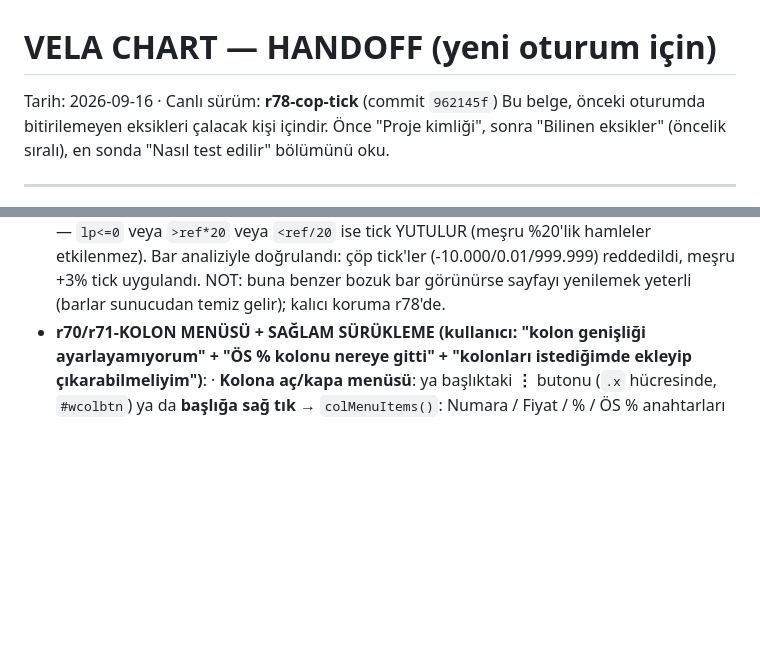
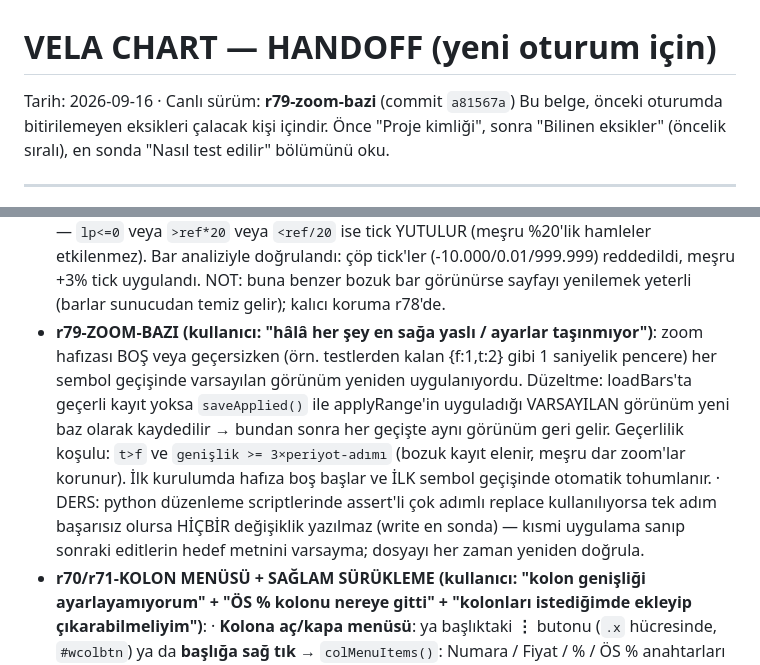
Before and after one commit to vuralozsen/vela-chart, a Markdown page: HANDOFF.md, 2 parts joined by grey strips. Drawn GitHub-style; blank space fills up the shorter version.

Commit message:
docs: HANDOFF r79-zoom-bazi notu (varsayilan gorunumun baz olmasi, gecersiz kayit elenmesi, python assert dersi)

```diff
--- a/HANDOFF.md
+++ b/HANDOFF.md
@@ -1,6 +1,6 @@
 # VELA CHART — HANDOFF (yeni oturum için)
 
-Tarih: 2026-09-16 · Canlı sürüm: **r78-cop-tick** (commit `962145f`)
+Tarih: 2026-09-16 · Canlı sürüm: **r79-zoom-bazi** (commit `a81567a`)
 Bu belge, önceki oturumda bitirilemeyen eksikleri çalacak kişi içindir. Önce "Proje kimliği",
 sonra "Bilinen eksikler" (öncelik sıralı), en sonda "Nasıl test edilir" bölümünü oku.
 
@@ -113,6 +113,8 @@ Hiç bakılmamış bir sembol/periyoda ilk geçişte TV turu bekleniyor (ölçü
   · Test notu: sentetik WheelEvent LWC'nin iç zoom'unu sürmüyorsa görünüm değişmez — kullanici zoom yolu gerçek fareyle manuel doğrulanmalı.
 - **r77-ZOOM-TAKVİM (kullanıcı: "grafik ayarları allak bullak, en sola/en sağa gitmiş")**: r76'daki periyot-bazlı zoom hafızası MANTIKSAL İNDEKS tutuyordu — her hissenin bar sayısı farklı olduğundan (THYAO 1500, yeni hisse 300) mum-numarası restore diğer hissede boşa düşüp bozuk görünüm üretiyordu. Artık görünen aralık TAKVİM ZAMANI olarak kaydedilir: `logicalTimeRange(lr)` mantıksal indeksleri `ct(bar.time)` zamanına çevirir (veri dışı kısım periyot-adımı×sn ile uzatılır), `vela.zoom={periyot:{f,t}}`; geri yükleme `ts.setVisibleRange({from,to})` ile. Eski bozuk format kayıtları yüklemede atılır. LWC kenetlemesi: istenen pencere verinin sonundan ilerideyse pencere son bara kenetlenir (normal). ÖNEMLİ DERS: LWC'de `setVisibleLogicalRange` sonrası `getVisibleLogicalRange` SENKRON okunmaz (bir sonraki karede uygulanır) — `captureZoom`'un gecikmeli okuması bu yüzden ESKI değeri yakalıyordu; okuma yarışından kaçının, uygulanan bilinen değeri yazın (`lastApplied` deseni).
 - **r78-ÇÖP-TİCK (kullanıcı: "hâlâ her şey en sağa yaslı geliyor")**: ekran görüntüsünde AMEX:RSP grafiğinde son bara -10.000'e uzanan dev mum + fiyat ekseninin -10.000'e kadar açılması görüldü → TV köprüsü ara sıra İMKÂNSIZ FİYAT tick'i gönderiyor, `applyQuote` bunu son bara yazınca (low=Math.min ile kilitlenir) tüm mumlar üstte ince çizgi gibi sıkışıyordu. Düzeltme: `applyQuote` başında ve WS yutma noktasında mevcut fiyata göre çapraz kontrol — `lp<=0` veya `>ref*20` veya `<ref/20` ise tick YUTULUR (meşru %20'lik hamleler etkilenmez). Bar analiziyle doğrulandı: çöp tick'ler (-10.000/0.01/999.999) reddedildi, meşru +3% tick uygulandı. NOT: buna benzer bozuk bar görünürse sayfayı yenilemek yeterli (barlar sunucudan temiz gelir); kalıcı koruma r78'de.
+- **r79-ZOOM-BAZI (kullanıcı: "hâlâ her şey en sağa yaslı / ayarlar taşınmıyor")**: zoom hafızası BOŞ veya geçersizken (örn. testlerden kalan {f:1,t:2} gibi 1 saniyelik pencere) her sembol geçişinde varsayılan görünüm yeniden uygulanıyordu. Düzeltme: loadBars'ta geçerli kayıt yoksa `saveApplied()` ile applyRange'in uyguladığı VARSAYILAN görünüm yeni baz olarak kaydedilir → bundan sonra her geçişte aynı görünüm geri gelir. Geçerlilik koşulu: `t>f` ve `genişlik >= 3×periyot-adımı` (bozuk kayıt elenir, meşru dar zoom'lar korunur). İlk kurulumda hafıza boş başlar ve İLK sembol geçişinde otomatik tohumlanır.
+  · DERS: python düzenleme scriptlerinde assert'li çok adımlı replace kullanılıyorsa tek adım başarısız olursa HİÇBİR değişiklik yazılmaz (write en sonda) — kısmi uygulama sanıp sonraki editlerin hedef metnini varsayma; dosyayı her zaman yeniden doğrula.
 - **r70/r71-KOLON MENÜSÜ + SAĞLAM SÜRÜKLEME (kullanıcı: "kolon genişliği ayarlayamıyorum" + "ÖS % kolonu nereye gitti" + "kolonları istediğimde ekleyip çıkarabilmeliyim")**:
   · **Kolona aç/kapa menüsü**: ya başlıktaki **⋮** butonu (`.x` hücresinde, `#wcolbtn`) ya da **başlığa sağ tık** → `colMenuItems()`: Numara / Fiyat / % / ÖS % anahtarları + "Kolon genişliklerini sıfırla". Tercih `vela.cols` (`{num,p1,p2,p3}`) ile kalıcı; `#wlist` üzerine `no-num/no-p1/no-p2/no-p3` sınıfı olarak uygulanır.
   · **ÖS % artık otomatik gizlenmiyor**: eski `noext` mantığı (hiçbir satırda uzatılmış seans verisi yoksa kolonu gizle) KALDIRILDI — kullanıcı kolonu "kayboldu" diye bildirdi. Varsayılan AÇIK; istenmezse menüden kapatılır. `wlHasExt`/`extVar` değişkenleri ve ilgili CSS kuralı silindi.
```
